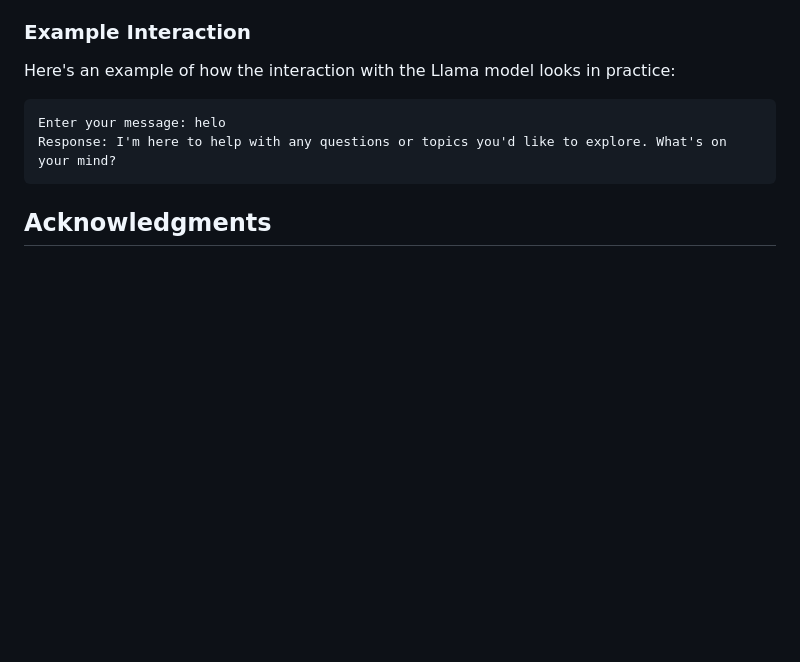
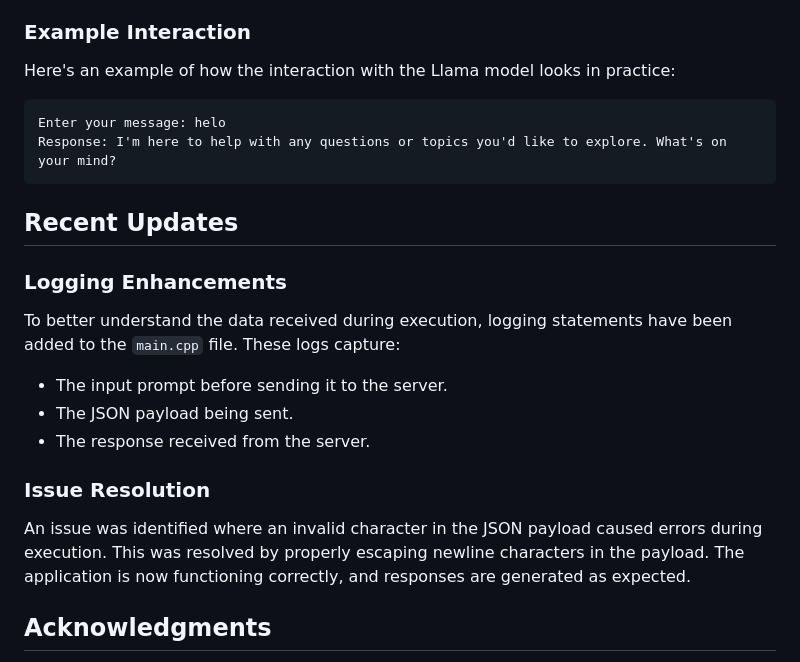
Before and after one commit to bniladridas/cpp_terminal_app, a Markdown page: README.md, the part around the change. GitHub-like rendering; blank space fills up the shorter version.

Commit message:
Updated README with logging enhancements and issue resolution

````diff
--- a/README.md
+++ b/README.md
@@ -98,6 +98,17 @@ Enter your message: helo
 Response: I'm here to help with any questions or topics you'd like to explore. What's on your mind?
 ```
 
+## Recent Updates
+
+### Logging Enhancements
+To better understand the data received during execution, logging statements have been added to the `main.cpp` file. These logs capture:
+- The input prompt before sending it to the server.
+- The JSON payload being sent.
+- The response received from the server.
+
+### Issue Resolution
+An issue was identified where an invalid character in the JSON payload caused errors during execution. This was resolved by properly escaping newline characters in the payload. The application is now functioning correctly, and responses are generated as expected.
+
 ## Acknowledgments
 
 - **Llama Model**: Developed by Meta, the Llama model is a state-of-the-art language model designed for advanced natural language processing tasks.
````
